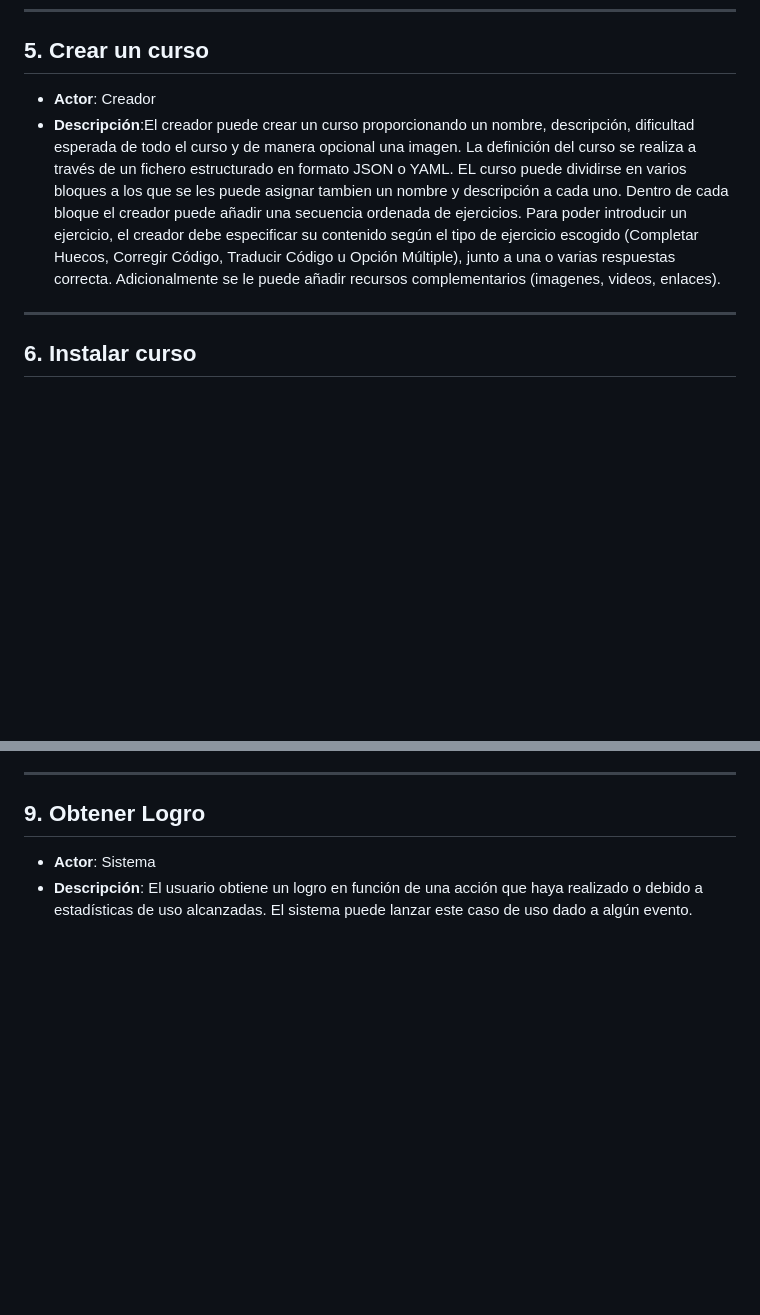
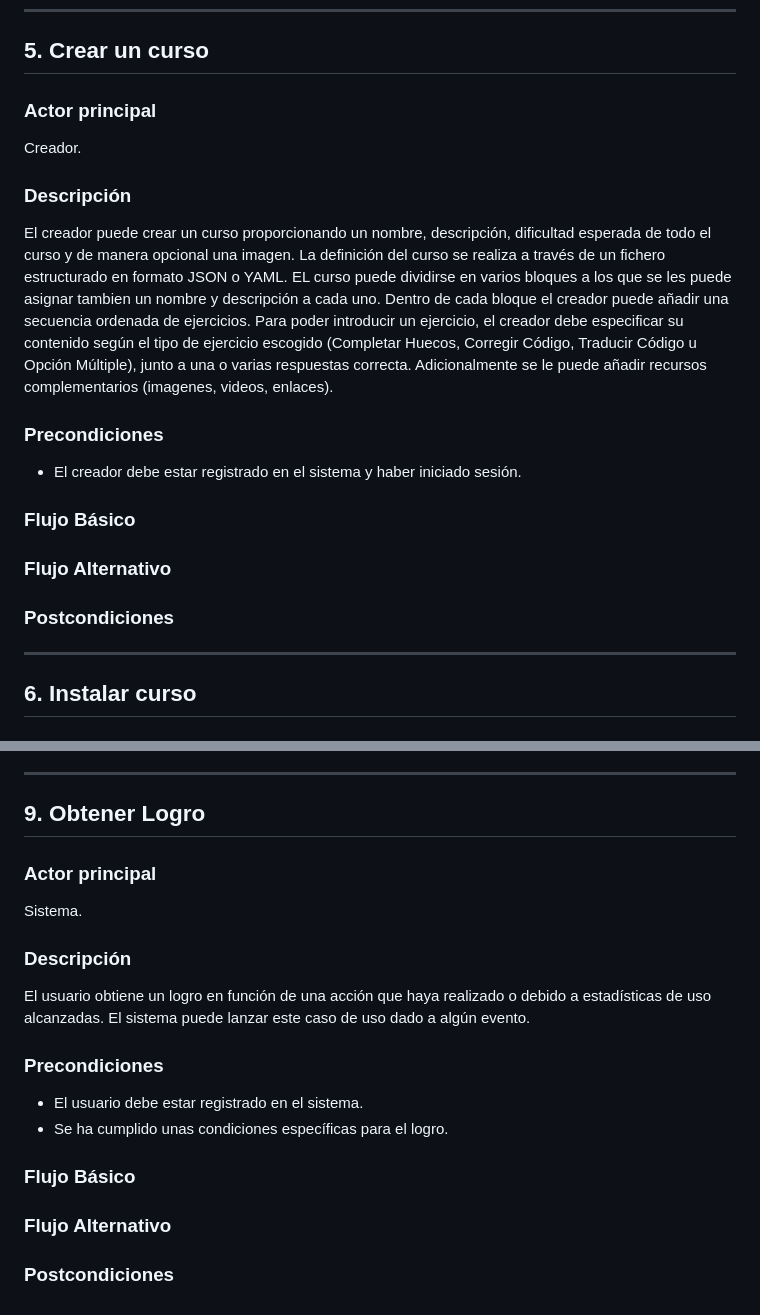
Before and after one commit to JHLumu/Proyecto_PDS_2024-25, a Markdown page: docs/casos-de-uso/casos-de-uso.md, 2 parts joined by grey strips. GitHub-like rendering; blank space fills up the shorter version.

```diff
--- a/docs/casos-de-uso/casos-de-uso.md
+++ b/docs/casos-de-uso/casos-de-uso.md
@@ -100,8 +137,21 @@ El estudiante accede a sus estadísticas (tiempo de estudio, racha de días, etc
 
 ## 5. Crear un curso
 
-* **Actor**: Creador
-* **Descripción**:El creador puede crear un curso proporcionando un nombre, descripción, dificultad esperada de todo el curso y de manera opcional una imagen. La definición del curso se realiza a través de un fichero estructurado en formato JSON o YAML. EL curso puede dividirse en varios bloques a los que se les puede asignar tambien un nombre y descripción a cada uno. Dentro de cada bloque el creador puede añadir una secuencia ordenada de ejercicios. Para poder introducir un ejercicio, el creador debe especificar su contenido según el tipo de ejercicio escogido (Completar Huecos, Corregir Código, Traducir Código u Opción Múltiple), junto a una o varias respuestas correcta. Adicionalmente se le puede añadir recursos complementarios (imagenes, videos, enlaces).
+### Actor principal
+Creador.
+
+### Descripción
+El creador puede crear un curso proporcionando un nombre, descripción, dificultad esperada de todo el curso y de manera opcional una imagen. La definición del curso se realiza a través de un fichero estructurado en formato JSON o YAML. EL curso puede dividirse en varios bloques a los que se les puede asignar tambien un nombre y descripción a cada uno. Dentro de cada bloque el creador puede añadir una secuencia ordenada de ejercicios. Para poder introducir un ejercicio, el creador debe especificar su contenido según el tipo de ejercicio escogido (Completar Huecos, Corregir Código, Traducir Código u Opción Múltiple), junto a una o varias respuestas correcta. Adicionalmente se le puede añadir recursos complementarios (imagenes, videos, enlaces).
+
+### Precondiciones
+* El creador debe estar registrado en el sistema y haber iniciado sesión.
+
+### Flujo Básico
+
+### Flujo Alternativo
+
+### Postcondiciones
+
 
 ---
 
@@ -212,5 +262,19 @@ El usuario puede ver las solicitudes de amistad pendientes que ha recibido y dec
 ---
 
 ## 9. Obtener Logro
-* **Actor**: Sistema
-* **Descripción**: El usuario obtiene un logro en función de una acción que haya realizado o debido a estadísticas de uso alcanzadas. El sistema puede lanzar este caso de uso dado a algún evento.
+
+### Actor principal
+Sistema.
+
+### Descripción
+El usuario obtiene un logro en función de una acción que haya realizado o debido a estadísticas de uso alcanzadas. El sistema puede lanzar este caso de uso dado a algún evento.
+
+### Precondiciones
+* El usuario debe estar registrado en el sistema.
+* Se ha cumplido unas condiciones específicas para el logro.
+
+### Flujo Básico
+
+### Flujo Alternativo
+
+### Postcondiciones
```
Also changed, not shown: other parts of docs/casos-de-uso/casos-de-uso.md (+40 -3 lines).
